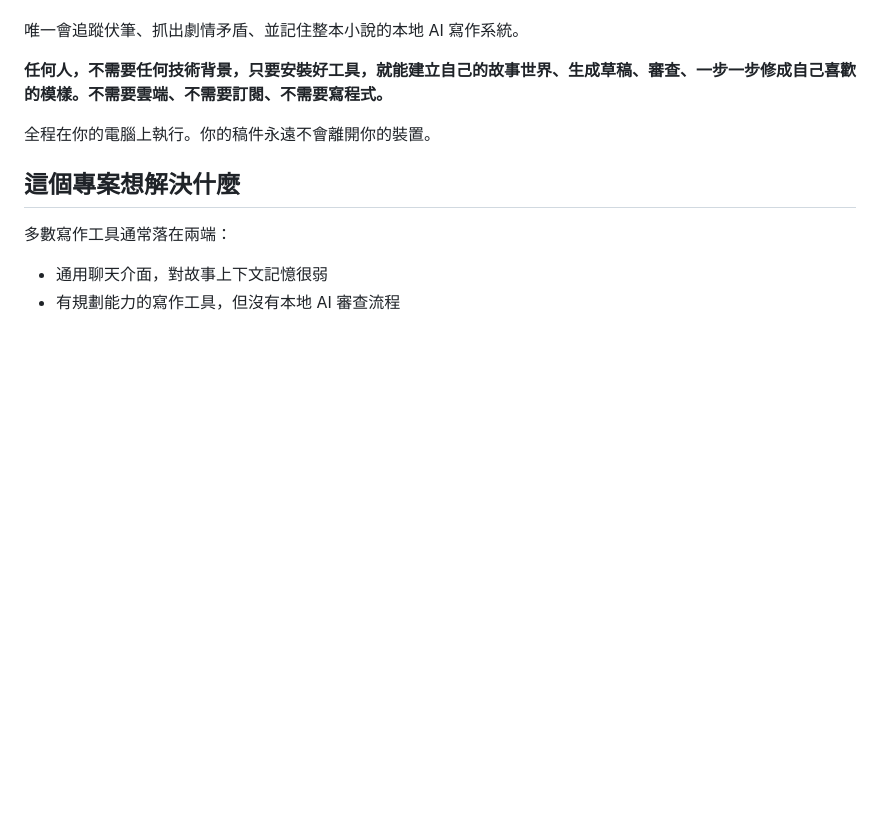
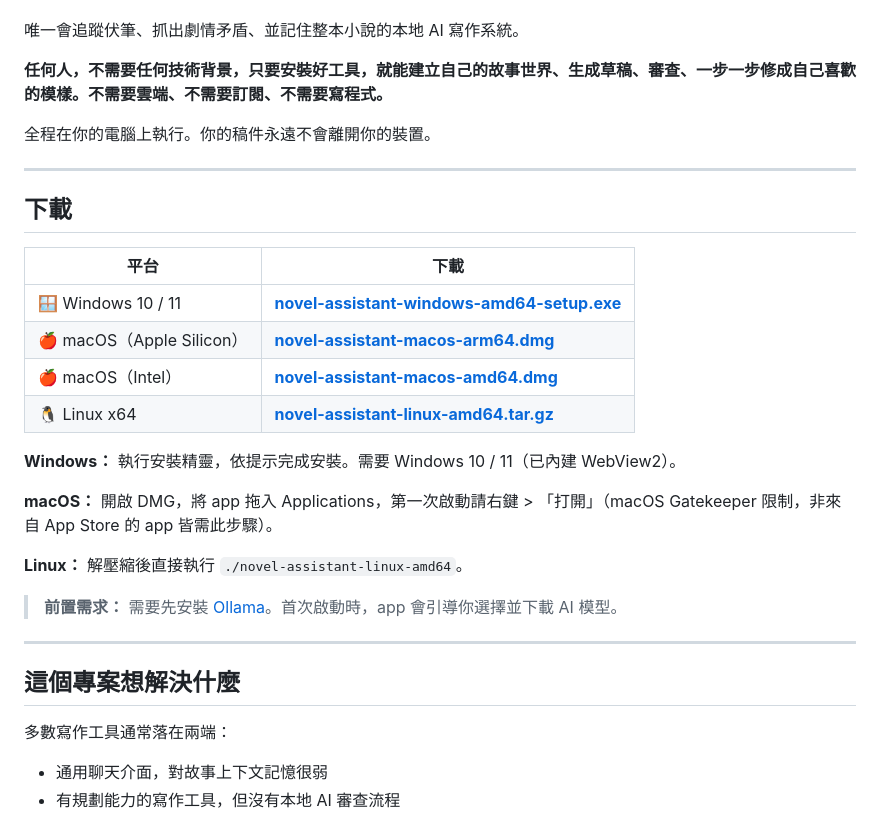
Before and after one commit to easonchiang07-ship-it/novel-assistant, a Markdown page: README.zh-TW.md, the part around the change. Drawn GitHub-style; blank space fills up the shorter version.

```diff
--- a/README.zh-TW.md
+++ b/README.zh-TW.md
@@ -10,6 +10,27 @@
 **任何人，不需要任何技術背景，只要安裝好工具，就能建立自己的故事世界、生成草稿、審查、一步一步修成自己喜歡的模樣。不需要雲端、不需要訂閱、不需要寫程式。**
 
 全程在你的電腦上執行。你的稿件永遠不會離開你的裝置。
+
+---
+
+## 下載
+
+| 平台 | 下載 |
+|---|---|
+| 🪟 Windows 10 / 11 | [**novel-assistant-windows-amd64-setup.exe**](https://github.com/easonchiang07-ship-it/novel-assistant/releases/latest/download/novel-assistant-windows-amd64-setup.exe) |
+| 🍎 macOS（Apple Silicon）| [**novel-assistant-macos-arm64.dmg**](https://github.com/easonchiang07-ship-it/novel-assistant/releases/latest/download/novel-assistant-macos-arm64.dmg) |
+| 🍎 macOS（Intel）| [**novel-assistant-macos-amd64.dmg**](https://github.com/easonchiang07-ship-it/novel-assistant/releases/latest/download/novel-assistant-macos-amd64.dmg) |
+| 🐧 Linux x64 | [**novel-assistant-linux-amd64.tar.gz**](https://github.com/easonchiang07-ship-it/novel-assistant/releases/latest/download/novel-assistant-linux-amd64.tar.gz) |
+
+**Windows：** 執行安裝精靈，依提示完成安裝。需要 Windows 10 / 11（已內建 WebView2）。
+
+**macOS：** 開啟 DMG，將 app 拖入 Applications，第一次啟動請右鍵 > 「打開」（macOS Gatekeeper 限制，非來自 App Store 的 app 皆需此步驟）。
+
+**Linux：** 解壓縮後直接執行 `./novel-assistant-linux-amd64`。
+
+> **前置需求：** 需要先安裝 [Ollama](https://ollama.com/)。首次啟動時，app 會引導你選擇並下載 AI 模型。
+
+---
 
 ## 這個專案想解決什麼
 
```
Also changed, not shown: README.md (+21 -0 lines).
